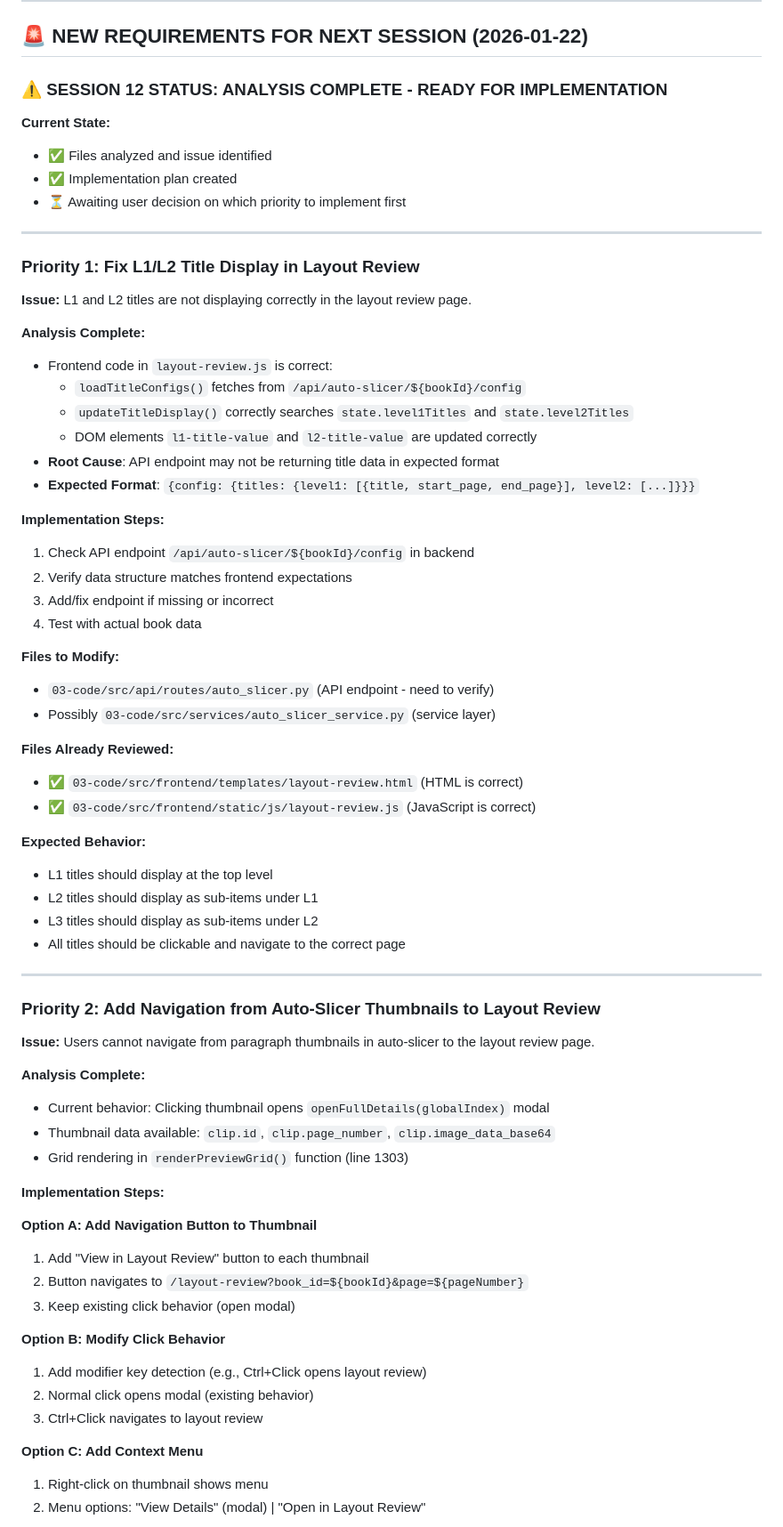
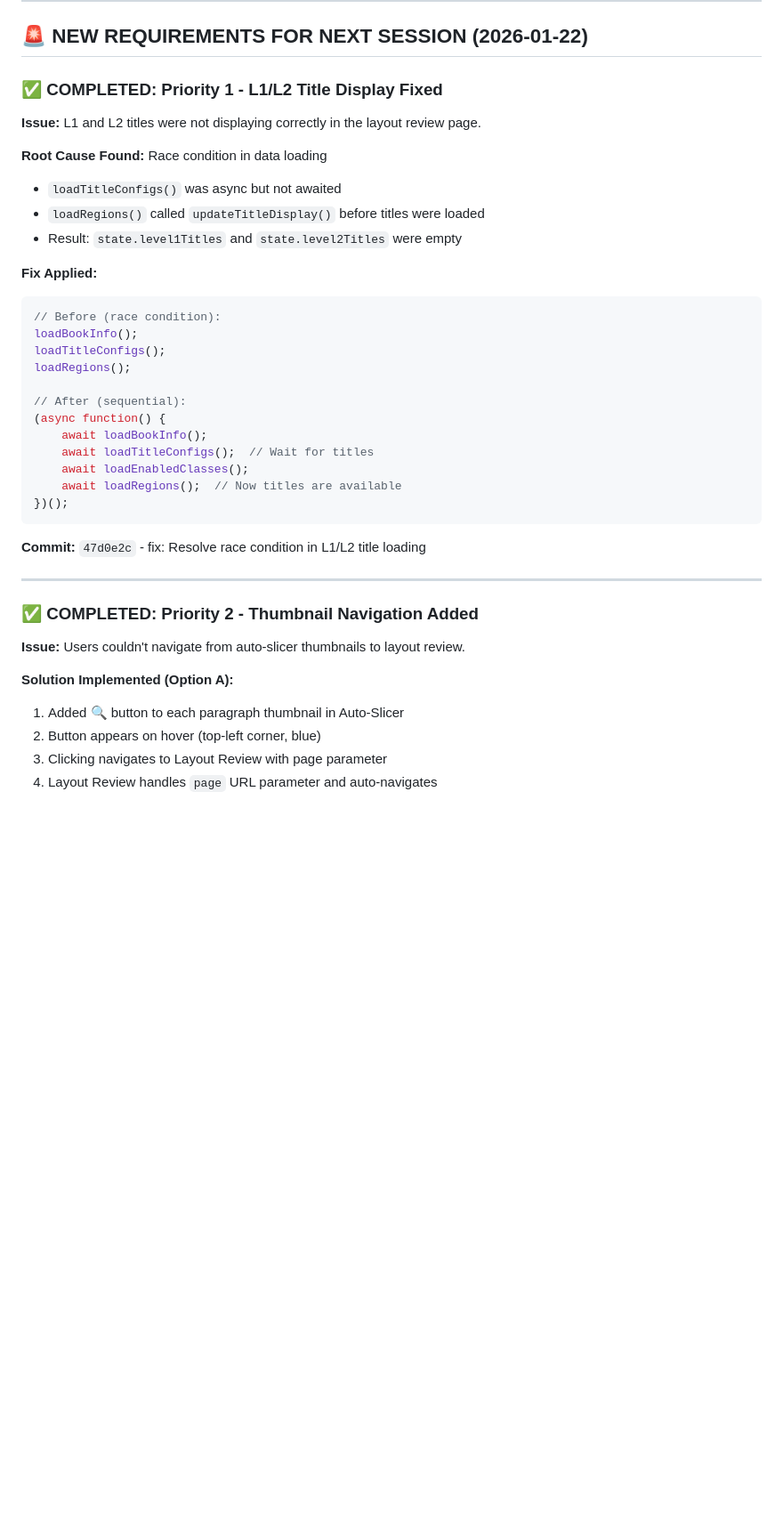
Before and after one commit to Kareem438/extractor2, a Markdown page: NEXT-SESSION.md, the part around one of its changes. Shown at 89% size. Drawn GitHub-style; blank space fills up the shorter version.

Commit message:
docs: Update NEXT-SESSION.md with completed session 12 work

````diff
--- a/NEXT-SESSION.md
+++ b/NEXT-SESSION.md
@@ -21,71 +21,42 @@
 
 ## 🚨 NEW REQUIREMENTS FOR NEXT SESSION (2026-01-22)
 
-### ⚠️ SESSION 12 STATUS: ANALYSIS COMPLETE - READY FOR IMPLEMENTATION
+### ✅ COMPLETED: Priority 1 - L1/L2 Title Display Fixed
 
-**Current State:**
-- ✅ Files analyzed and issue identified
-- ✅ Implementation plan created
-- ⏳ Awaiting user decision on which priority to implement first
+**Issue:** L1 and L2 titles were not displaying correctly in the layout review page.
+
+**Root Cause Found:** Race condition in data loading
+- `loadTitleConfigs()` was async but not awaited
+- `loadRegions()` called `updateTitleDisplay()` before titles were loaded
+- Result: `state.level1Titles` and `state.level2Titles` were empty
+
+**Fix Applied:**
+```javascript
+// Before (race condition):
+loadBookInfo();
+loadTitleConfigs();
+loadRegions();
+
+// After (sequential):
+(async function() {
+    await loadBookInfo();
+    await loadTitleConfigs();  // Wait for titles
+    await loadEnabledClasses();
+    await loadRegions();  // Now titles are available
+})();
+```
+
+**Commit:** `47d0e2c` - fix: Resolve race condition in L1/L2 title loading
 
 ---
 
-### Priority 1: Fix L1/L2 Title Display in Layout Review
+### ✅ COMPLETED: Priority 2 - Thumbnail Navigation Added
 
-**Issue:** L1 and L2 titles are not displaying correctly in the layout review page.
+**Issue:** Users couldn't navigate from auto-slicer thumbnails to layout review.
 
-**Analysis Complete:**
-- Frontend code in `layout-review.js` is correct:
-  - `loadTitleConfigs()` fetches from `/api/auto-slicer/${bookId}/config`
-  - `updateTitleDisplay()` correctly searches `state.level1Titles` and `state.level2Titles`
-  - DOM elements `l1-title-value` and `l2-title-value` are updated correctly
-- **Root Cause**: API endpoint may not be returning title data in expected format
-- **Expected Format**: `{config: {titles: {level1: [{title, start_page, end_page}], level2: [...]}}}`
+**Solution Implemented (Option A):**
+1. Added 🔍 button to each paragraph thumbnail in Auto-Slicer
+2. Button appears on hover (top-left corner, blue)
+3. Clicking navigates to Layout Review with page parameter
+4. Layout Review handles `page` URL parameter and auto-navigates
 
-**Implementation Steps:**
-1. Check API endpoint `/api/auto-slicer/${bookId}/config` in backend
-2. Verify data structure matches frontend expectations
-3. Add/fix endpoint if missing or incorrect
-4. Test with actual book data
-
-**Files to Modify:**
-- `03-code/src/api/routes/auto_slicer.py` (API endpoint - need to verify)
-- Possibly `03-code/src/services/auto_slicer_service.py` (service layer)
-
-**Files Already Reviewed:**
-- ✅ `03-code/src/frontend/templates/layout-review.html` (HTML is correct)
-- ✅ `03-code/src/frontend/static/js/layout-review.js` (JavaScript is correct)
-
-**Expected Behavior:**
-- L1 titles should display at the top level
-- L2 titles should display as sub-items under L1
-- L3 titles should display as sub-items under L2
-- All titles should be clickable and navigate to the correct page
-
----
-
-### Priority 2: Add Navigation from Auto-Slicer Thumbnails to Layout Review
-
-**Issue:** Users cannot navigate from paragraph thumbnails in auto-slicer to the layout review page.
-
-**Analysis Complete:**
-- Current behavior: Clicking thumbnail opens `openFullDetails(globalIndex)` modal
-- Thumbnail data available: `clip.id`, `clip.page_number`, `clip.image_data_base64`
-- Grid rendering in `renderPreviewGrid()` function (line 1303)
-
-**Implementation Steps:**
-
-**Option A: Add Navigation Button to Thumbnail**
-1. Add "View in Layout Review" button to each thumbnail
-2. Button navigates to `/layout-review?book_id=${bookId}&page=${pageNumber}`
-3. Keep existing click behavior (open modal)
-
-**Option B: Modify Click Behavior**
-1. Add modifier key detection (e.g., Ctrl+Click opens layout review)
-2. Normal click opens modal (existing behavior)
-3. Ctrl+Click navigates to layout review
-
-**Option C: Add Context Menu**
-1. Right-click on thumbnail shows menu
-2. Menu options: "View Details" (modal) | "Open in Layout Review"
-
````
Also changed, not shown: other parts of NEXT-SESSION.md (+38 -49 lines).
